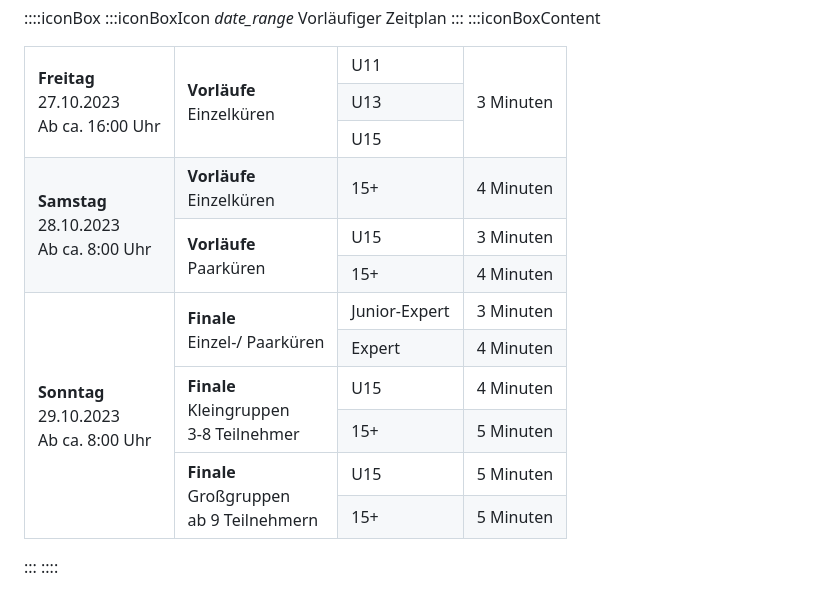
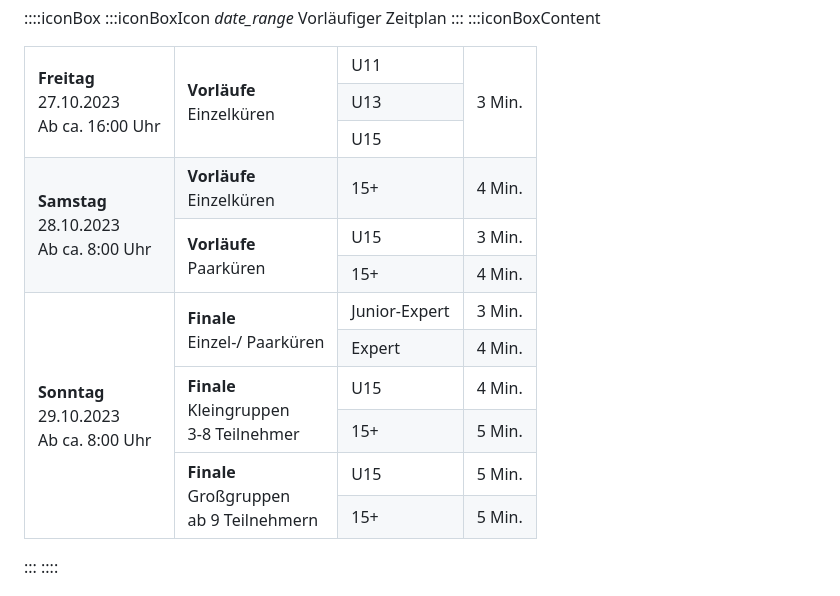
Before and after one commit to Snapstromegon/ndmfreestyle23.de, a Markdown page: src/ausschreibung.md, the part around the change. GitHub-like rendering.

Commit message:
Make table text shorter
Signed-off-by: Raphael Höser <raphael@hoeser.info>

```diff
--- a/src/ausschreibung.md
+++ b/src/ausschreibung.md
@@ -88,7 +88,7 @@ Zeitplan
       <td rowspan="3"><strong>Freitag</strong> <br>27.10.2023<br>Ab ca. 16:00 Uhr</td>
       <td rowspan="3"><strong>Vorläufe</strong><br>Einzelküren</td>
       <td>U11</td>
-      <td rowspan="3">3 Minuten</td>
+      <td rowspan="3">3 Min.</td>
     </tr>
     <tr>
       <td>U13</td>
@@ -100,44 +100,44 @@ Zeitplan
       <td rowspan="3"><strong>Samstag</strong> <br>28.10.2023<br>Ab ca. 8:00 Uhr</td>
       <td><strong>Vorläufe</strong><br>Einzelküren</td>
       <td>15+</td>
-      <td>4 Minuten</td>
+      <td>4 Min.</td>
     </tr>
     <tr>
       <td rowspan="2"><strong>Vorläufe</strong><br>Paarküren</td>
       <td>U15</td>
-      <td>3 Minuten</td>
+      <td>3 Min.</td>
     </tr>
     <tr class="table_devider">
       <td>15+</td>
-      <td>4 Minuten</td>
+      <td>4 Min.</td>
     </tr>
     <tr>
       <td rowspan="6"><strong>Sonntag</strong> <br>29.10.2023<br>Ab ca. 8:00 Uhr</td>
       <td rowspan="2"><strong>Finale</strong><br>Einzel-/ Paarküren</td>
       <td>Junior-Expert</td>
-      <td>3 Minuten</td>
+      <td>3 Min.</td>
     </tr>
     <tr>
       <td>Expert</td>
-      <td>4 Minuten</td>
+      <td>4 Min.</td>
     </tr>
     <tr>
       <td rowspan="2"><strong>Finale</strong><br>Kleingruppen<br>3-8 Teilnehmer</td>
       <td>U15</td>
-      <td>4 Minuten</td>
+      <td>4 Min.</td>
     </tr>
     <tr>
       <td>15+</td>
-      <td>5 Minuten</td>
+      <td>5 Min.</td>
     </tr>
     <tr>
       <td rowspan="2"><strong>Finale</strong><br>Großgruppen<br>ab 9 Teilnehmern</td>
       <td>U15</td>
-      <td>5 Minuten</td>
+      <td>5 Min.</td>
     </tr>
     <tr>
       <td>15+</td>
-      <td>5 Minuten</td>
+      <td>5 Min.</td>
     </tr>
   </tbody>
 </table>
```
